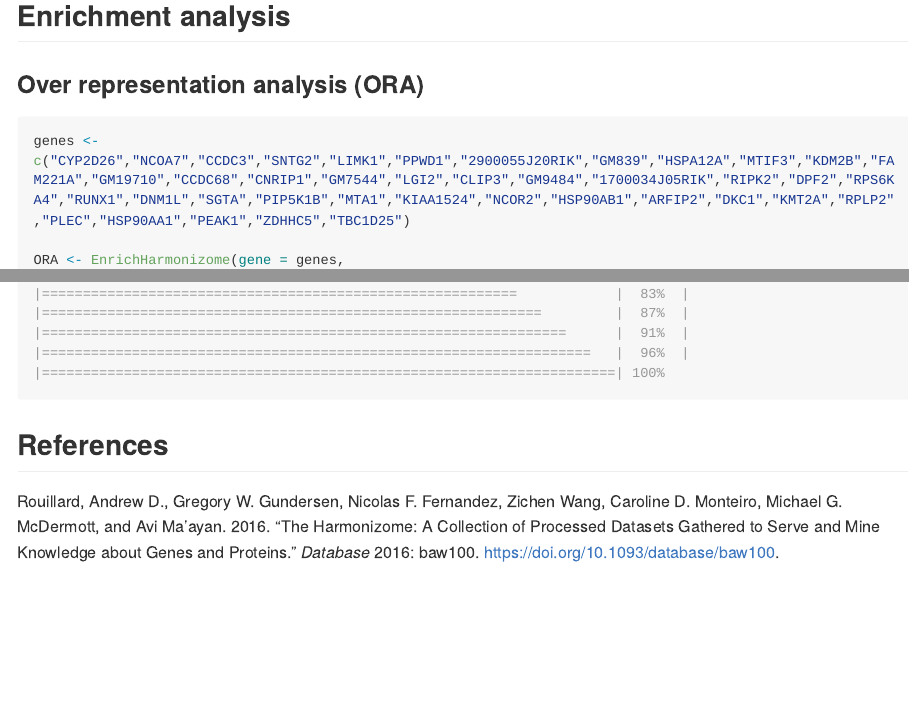
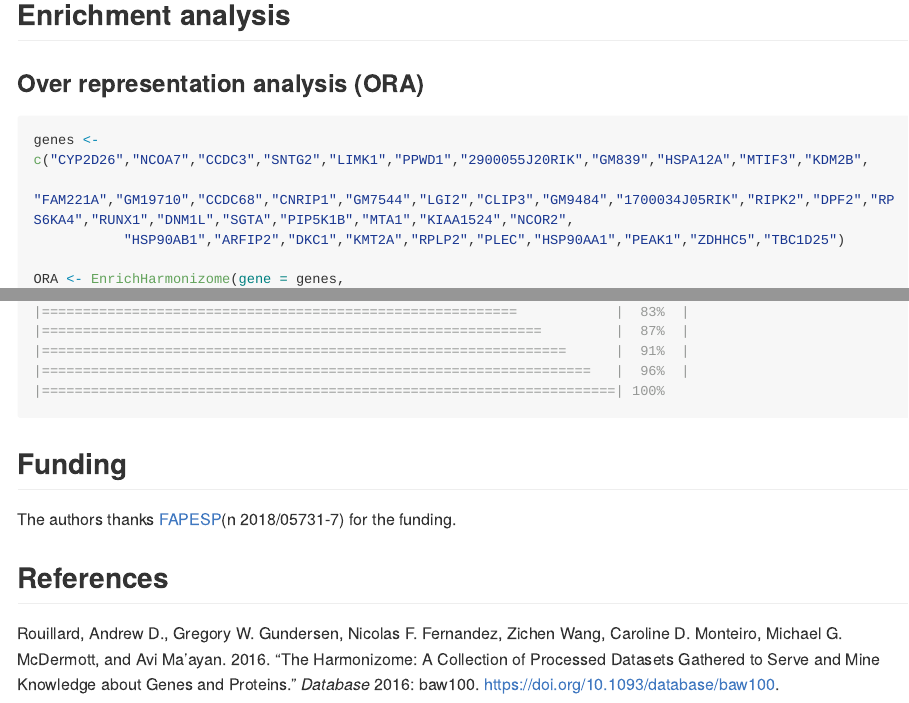
Before and after one commit to marceelrf/HarmonizomeR, an R Markdown document (README.Rmd): the page in a window 1100 px wide, from 1980 px down before the commit and from 1820 px down after it, so that both start at the same text, and a second part further down, joined at a grey line. The pictures show the output file README.md that the author committed with the source, drawn offline in the style of GitHub; long lines of code are wrapped.

Commit message:
funding to readme

````diff
--- a/README.Rmd
+++ b/README.Rmd
@@ -105,4 +107,8 @@ GSVA <- GSVAHarmonizome(expr = example_expr,pathways = pathways_list)
 
 ```
 
+## Funding
+
+The authors thanks [FAPESP](https://fapesp.br/)(n 2018/05731-7) for the funding.
+
 ## References
````
Also changed, not shown: R/show_dataset_collection.R (+1 -1 lines), README.md, README.Rmd (4 more changed lines).
